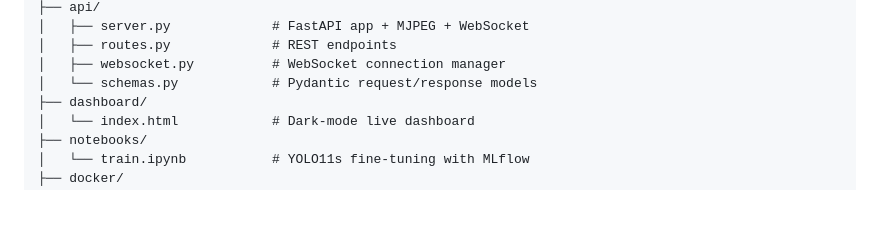
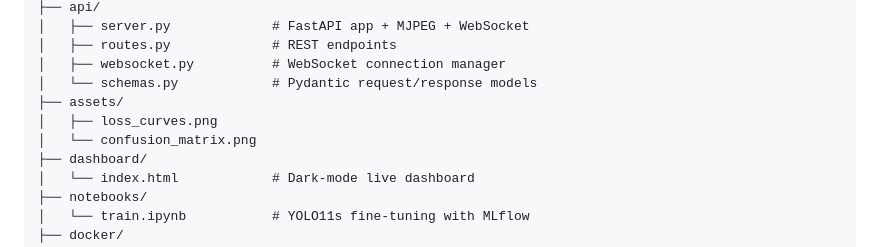
Before and after one commit to mina-nagy1/real-time-ppe-compliance-system, a Markdown page: README.md, the part around the change. Drawn GitHub-style; blank space fills up the shorter version.

```diff
--- a/README.md
+++ b/README.md
@@ -104,6 +104,9 @@ real-time-ppe-compliance-system/
 │   ├── routes.py             # REST endpoints
 │   ├── websocket.py          # WebSocket connection manager
 │   └── schemas.py            # Pydantic request/response models
+├── assets/
+│   ├── loss_curves.png
+│   └── confusion_matrix.png
 ├── dashboard/
 │   └── index.html            # Dark-mode live dashboard
 ├── notebooks/
```
